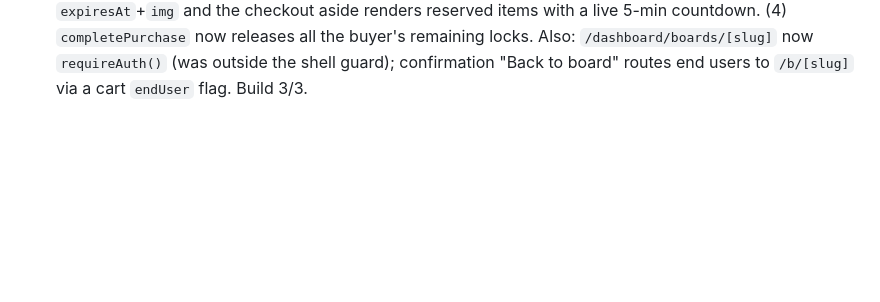
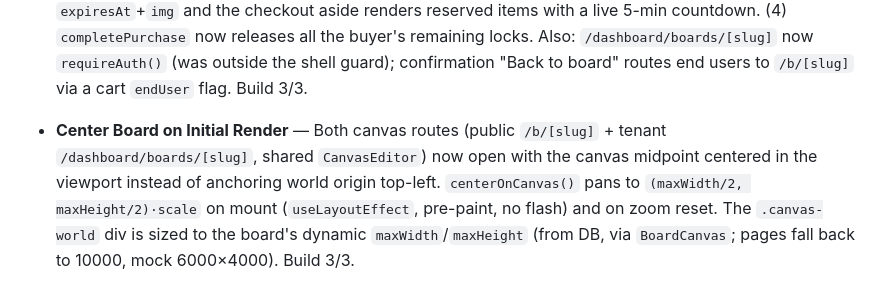
Before and after one commit to asifulhaque087/collab-grid, a Markdown page: context/current-feature.md, the part around the change. GitHub-like rendering; blank space fills up the shorter version.

Commit message:
chore: reset current-feature.md after completing center board on render

```diff
--- a/context/current-feature.md
+++ b/context/current-feature.md
@@ -35,3 +35,5 @@ Not Started
 - **Canvas Controls & Rendering Fixes** — (1) Click-to-lock now gated to end users: `handleWidgetClick` early-returns when `!endUser`, so tenants/sub-users can't soft-lock widgets in the private `/dashboard/boards/[slug]` editor (drag-to-move unaffected); public `/b/[slug]` shoppers still lock. (2) Public float toolbar hugs the left edge — added `no-panel` modifier (`endUser`) + CSS `.canvas-float-toolbar.no-panel { left: 16px }` (default stays 236px to clear the 220px inventory panel). (3) Real boards seed `widgets: []` + `peers: []` instead of inheriting `getBoardCanvas` mock, so no static placeholders flash before the socket `board:join`. Build 3/3.
 
 - **Canvas Lock Lifecycle Fixes** — (1) Removing an item from the locked-items sidebar now emits `widget:lock:soft:release:init` → gateway `releaseLock` deletes the Redis key + broadcasts release, so it no longer survives a refresh. (2) Floating-toolbar Lock button (tenant + end user) toggles the sidebar with an amber count badge. (3) Checkout shipping form trimmed to email (optional)/phone/address — migration 0005 adds `order.phone`, drops NOT NULL on buyer_name/email/city/country; cart carries `expiresAt`+`img` and the checkout aside renders reserved items with a live 5-min countdown. (4) `completePurchase` now releases all the buyer's remaining locks. Also: `/dashboard/boards/[slug]` now `requireAuth()` (was outside the shell guard); confirmation "Back to board" routes end users to `/b/[slug]` via a cart `endUser` flag. Build 3/3.
+
+- **Center Board on Initial Render** — Both canvas routes (public `/b/[slug]` + tenant `/dashboard/boards/[slug]`, shared `CanvasEditor`) now open with the canvas midpoint centered in the viewport instead of anchoring world origin top-left. `centerOnCanvas()` pans to `(maxWidth/2, maxHeight/2)·scale` on mount (`useLayoutEffect`, pre-paint, no flash) and on zoom reset. The `.canvas-world` div is sized to the board's dynamic `maxWidth`/`maxHeight` (from DB, via `BoardCanvas`; pages fall back to 10000, mock 6000×4000). Build 3/3.
```
